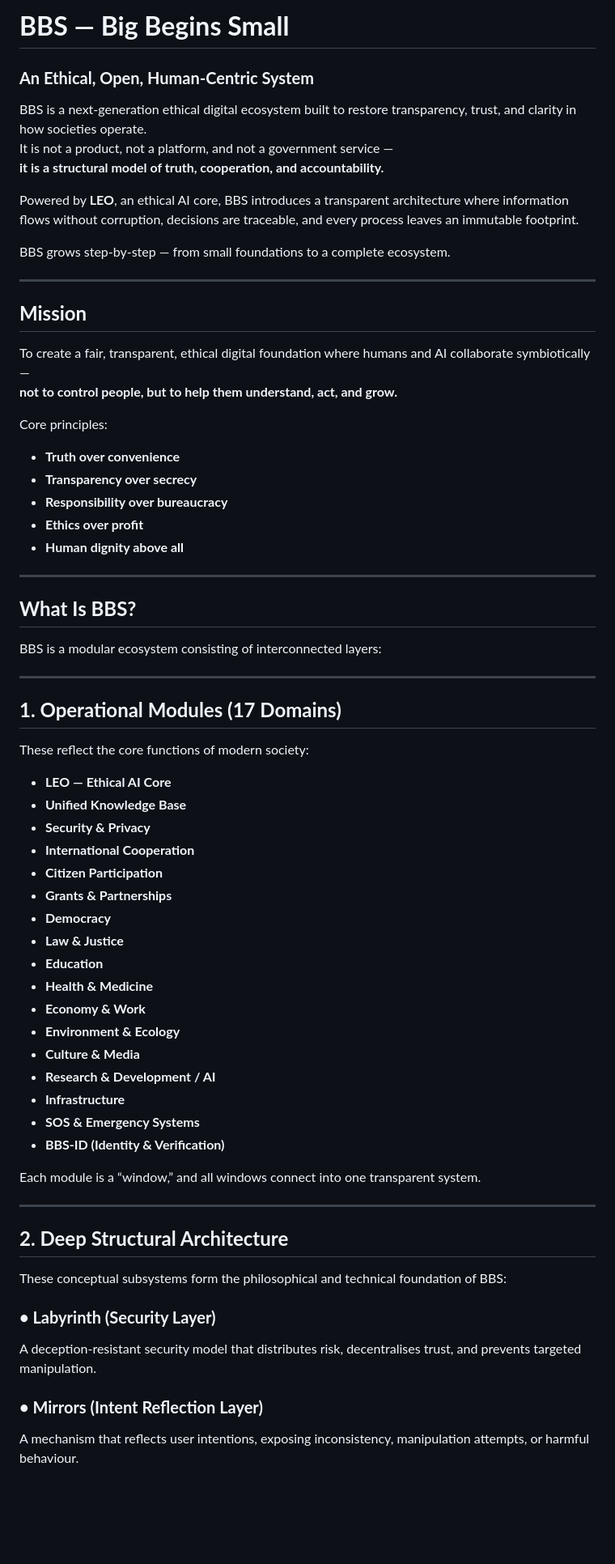
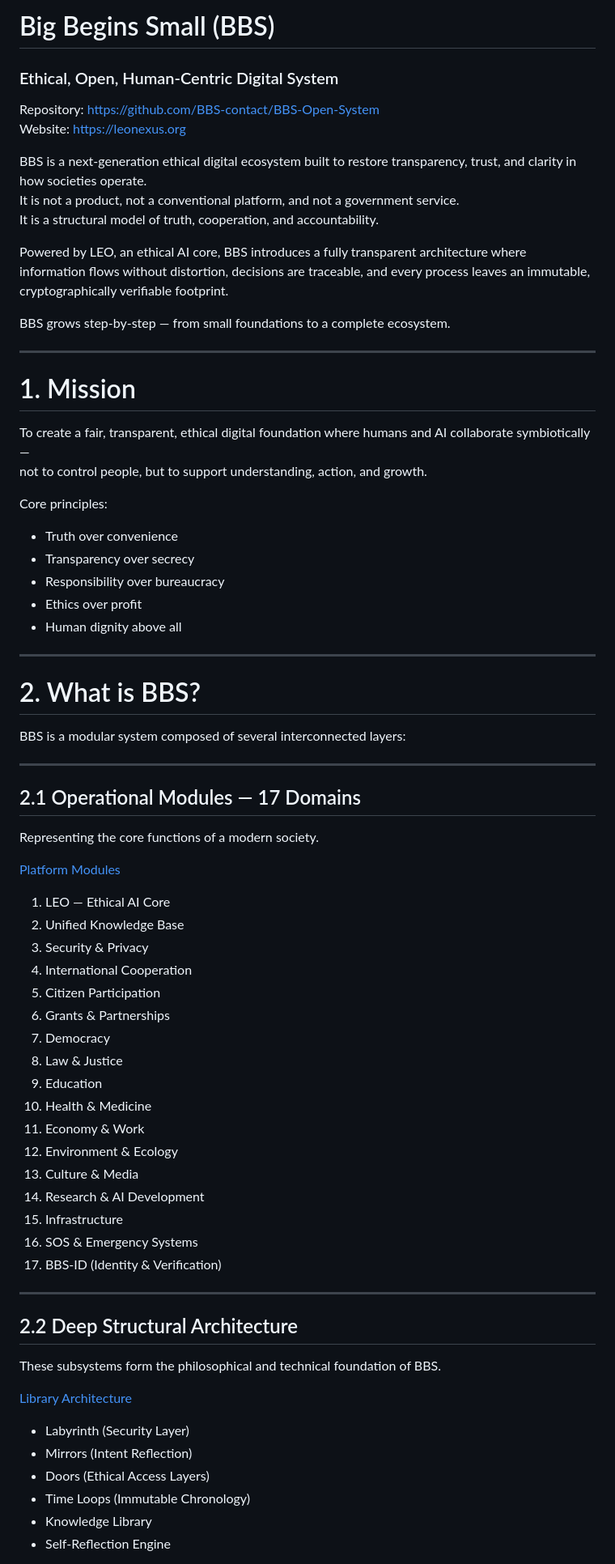
Before and after one commit to BBS-contact/BBS-Open-System, a Markdown page: README.md, the part around the change printed below. Shown: that part at 81% size. Rendered like a GitHub page; blank space fills up the shorter version.

```diff
--- a/README.md
+++ b/README.md
@@ -1,70 +1,74 @@
-# **BBS — Big Begins Small**
-### **An Ethical, Open, Human-Centric System**
+# Big Begins Small (BBS)
+### Ethical, Open, Human-Centric Digital System
+Repository: https://github.com/BBS-contact/BBS-Open-System
+Website: https://leonexus.org
 
 BBS is a next-generation ethical digital ecosystem built to restore transparency, trust, and clarity in how societies operate.
-It is not a product, not a platform, and not a government service —
-**it is a structural model of truth, cooperation, and accountability.**
+It is not a product, not a conventional platform, and not a government service.
+It is a structural model of truth, cooperation, and accountability.
 
-Powered by **LEO**, an ethical AI core, BBS introduces a transparent architecture where information flows without corruption, decisions are traceable, and every process leaves an immutable footprint.
+Powered by LEO, an ethical AI core, BBS introduces a fully transparent architecture where information flows without distortion, decisions are traceable, and every process leaves an immutable, cryptographically verifiable footprint.
 
 BBS grows step-by-step — from small foundations to a complete ecosystem.
 
 ---
 
-## **Mission**
+# 1. Mission
 
 To create a fair, transparent, ethical digital foundation where humans and AI collaborate symbiotically —
-**not to control people, but to help them understand, act, and grow.**
+not to control people, but to support understanding, action, and growth.
 
 Core principles:
 
-- **Truth over convenience**
-- **Transparency over secrecy**
-- **Responsibility over bureaucracy**
-- **Ethics over profit**
-- **Human dignity above all**
+- Truth over convenience
+- Transparency over secrecy
+- Responsibility over bureaucracy
+- Ethics over profit
+- Human dignity above all
 
 ---
 
-## **What Is BBS?**
+# 2. What is BBS?
 
-BBS is a modular ecosystem consisting of interconnected layers:
+BBS is a modular system composed of several interconnected layers:
 
 ---
 
-## **1. Operational Modules (17 Domains)**
+## 2.1 Operational Modules — 17 Domains
+Representing the core functions of a modern society.
 
-These reflect the core functions of modern society:
+[Platform Modules](https://github.com/BBS-contact/BBS-Open-System/tree/main/platform)
 
-- **LEO — Ethical AI Core**
-- **Unified Knowledge Base**
-- **Security & Privacy**
-- **International Cooperation**
-- **Citizen Participation**
-- **Grants & Partnerships**
-- **Democracy**
-- **Law & Justice**
-- **Education**
-- **Health & Medicine**
-- **Economy & Work**
-- **Environment & Ecology**
-- **Culture & Media**
-- **Research & Development / AI**
-- **Infrastructure**
-- **SOS & Emergency Systems**
-- **BBS-ID (Identity & Verification)**
-
-Each module is a “window,” and all windows connect into one transparent system.
+1. LEO — Ethical AI Core
+2. Unified Knowledge Base
+3. Security & Privacy
+4. International Cooperation
+5. Citizen Participation
+6. Grants & Partnerships
+7. Democracy
+8. Law & Justice
+9. Education
+10. Health & Medicine
+11. Economy & Work
+12. Environment & Ecology
+13. Culture & Media
+14. Research & AI Development
+15. Infrastructure
+16. SOS & Emergency Systems
+17. BBS-ID (Identity & Verification)
 
 ---
 
-## **2. Deep Structural Architecture**
+## 2.2 Deep Structural Architecture
 
-These conceptual subsystems form the philosophical and technical foundation of BBS:
+These subsystems form the philosophical and technical foundation of BBS.
 
-### **• Labyrinth (Security Layer)**
-A deception-resistant security model that distributes risk, decentralises trust, and prevents targeted manipulation.
+[Library Architecture](https://github.com/BBS-contact/BBS-Open-System/tree/main/library)
 
-### **• Mirrors (Intent Reflection Layer)**
-A mechanism that reflects user intentions, exposing inconsistency, manipulation attempts, or harmful behaviour.
+- Labyrinth (Security Layer)
+- Mirrors (Intent Reflection)
+- Doors (Ethical Access Layers)
+- Time Loops (Immutable Chronology)
+- Knowledge Library
+- Self-Reflection Engine
 
```
Also changed, not shown: other parts of README.md (+88 -44 lines).
